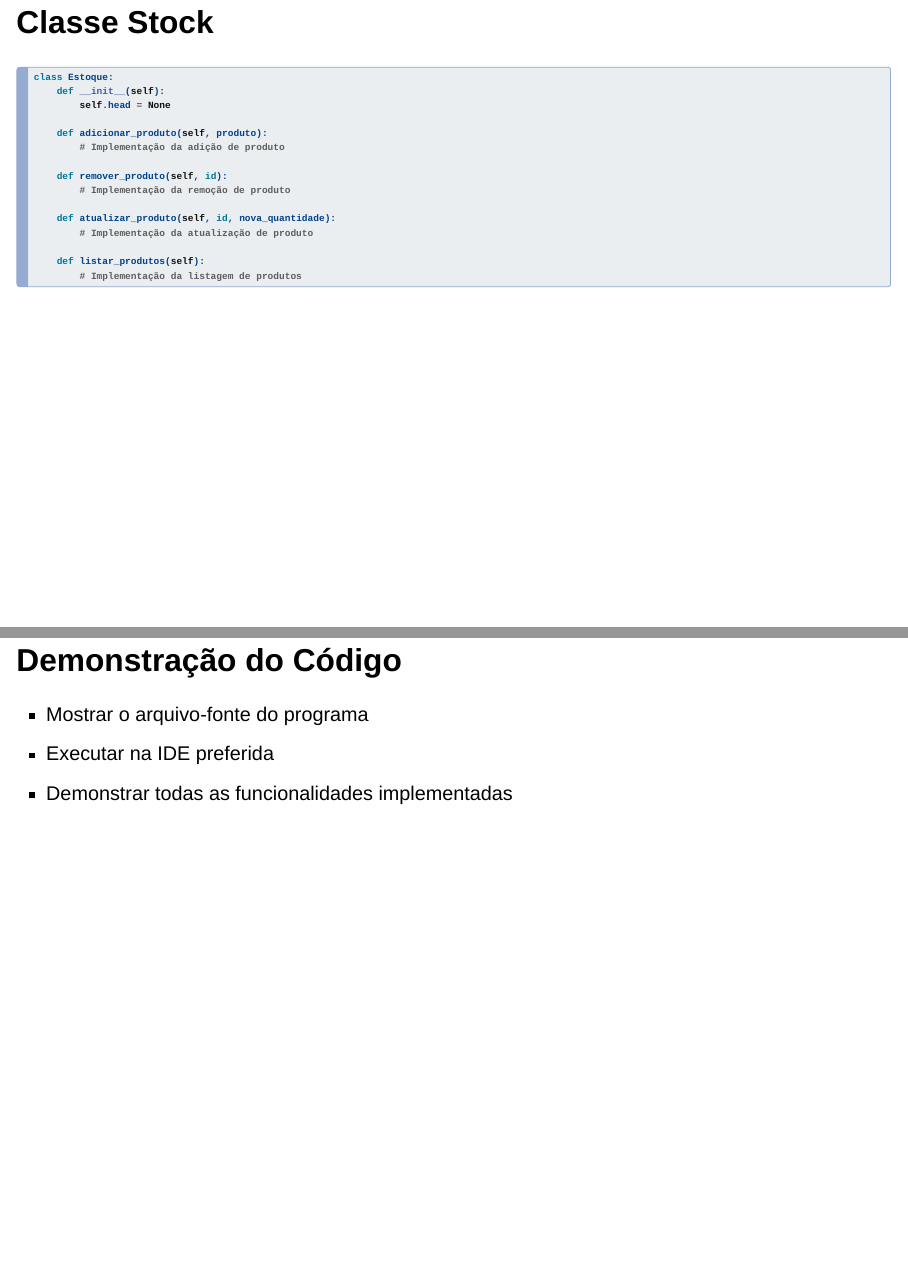
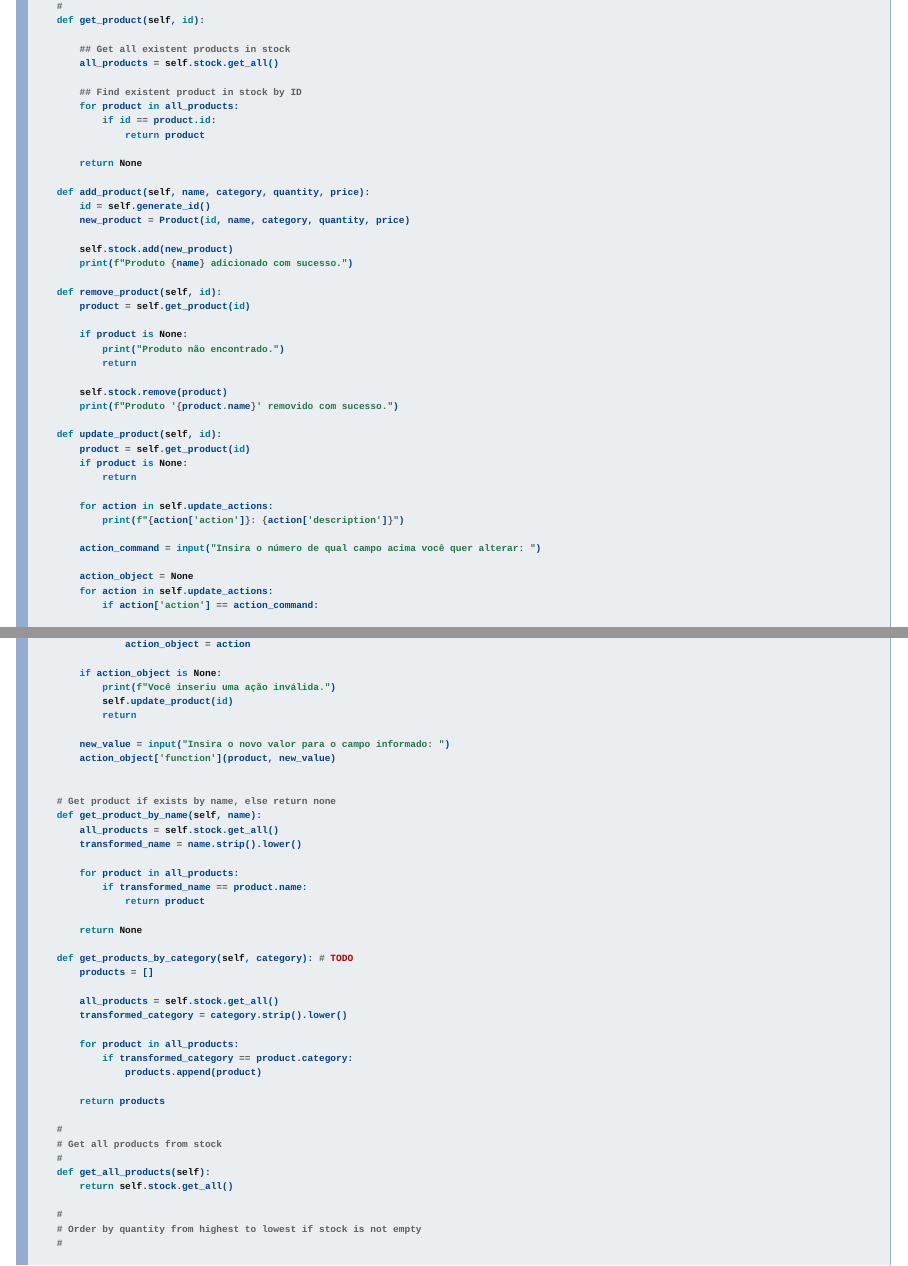
Before and after one commit to iagonmic/sistema_gerenciamento_estoque, a Quarto document (apresentacao.qmd): pages 15 and 16 of 21 before the commit and pages 18 and 19 of 25 after it, joined at a grey line. Rendered offline with R 4.5, knitr and Pandoc in place of Quarto, with nearby package versions; drawn as Slidy slides in place of the format the file asks for.

Commit message:
Atualização da apresentação

````diff
--- a/apresentacao.qmd
+++ b/apresentacao.qmd
@@ -224,4 +295,3 @@ Método mágico `__str__`: Quando a classe product for chamada em uma função p
 ## Classe Stock
 
 ```python
-class Estoque:
@@ -228,2 +303 @@ class Estoque:
     def __init__(self):
-        self.head = None
@@ -230,3 +328 @@ class Estoque:
 
-    def adicionar_produto(self, produto):
-        # Implementação da adição de produto
@@ -233,6 +332,3 @@ class Estoque:
 
-    def remover_produto(self, id):
-        # Implementação da remoção de produto
+        return self.current_id
 
-    def atualizar_produto(self, id, nova_quantidade):
-        # Implementação da atualização de produto
@@ -239,3 +338,84 @@ class Estoque:
+    def get_product(self, id):
 
-    def listar_produtos(self):
-        # Implementação da listagem de produtos
+        ## Get all existent products in stock
+        all_products = self.stock.get_all()
+
+        ## Find existent product in stock by ID
+        for product in all_products:
+            if id == product.id:
+                return product
+
+        return None
+
+    def add_product(self, name, category, quantity, price):
+        id = self.generate_id()
+        new_product = Product(id, name, category, quantity, price)
+
+        self.stock.add(new_product)
+        print(f"Produto {name} adicionado com sucesso.")
+
+    def remove_product(self, id):
+        product = self.get_product(id)
+
+        if product is None:
+            print("Produto não encontrado.")
+            return
+
+        self.stock.remove(product)
+        print(f"Produto '{product.name}' removido com sucesso.")
+
+    def update_product(self, id):
+        product = self.get_product(id)
+        if product is None:
+            return
+
+        for action in self.update_actions:
+            print(f"{action['action']}: {action['description']}")
+
+        action_command = input("Insira o número de qual campo acima você quer alterar: ")
+
+        action_object = None
+        for action in self.update_actions:
+            if action['action'] == action_command:
+                action_object = action
+
+        if action_object is None:
+            print(f"Você inseriu uma ação inválida.")
+            self.update_product(id)
+            return
+
+        new_value = input("Insira o novo valor para o campo informado: ")
+        action_object['function'](product, new_value)
+
+
+    # Get product if exists by name, else return none
+    def get_product_by_name(self, name):
+        all_products = self.stock.get_all()
+        transformed_name = name.strip().lower()
+
+        for product in all_products:
+            if transformed_name == product.name:
+                return product
+
+        return None
+
+    def get_products_by_category(self, category): # TODO
+        products = []
+
+        all_products = self.stock.get_all()
+        transformed_category = category.strip().lower()
+
+        for product in all_products:
+            if transformed_category == product.category:
+                products.append(product)
+
+        return products
+
+    #
+    # Get all products from stock
+    #
+    def get_all_products(self):
+        return self.stock.get_all()
+
+    #
+    # Order by quantity from highest to lowest if stock is not empty
@@ -245,9 +449,5 @@ class Estoque:
 
-## Demonstração do Código
-
-- Mostrar o arquivo-fonte do programa
-- Executar na IDE preferida
-- Demonstrar todas as funcionalidades implementadas
+# Demonstração do Código
 
 ---
 
````
Also changed, not shown: apresentacao.qmd (143 more changed lines).
